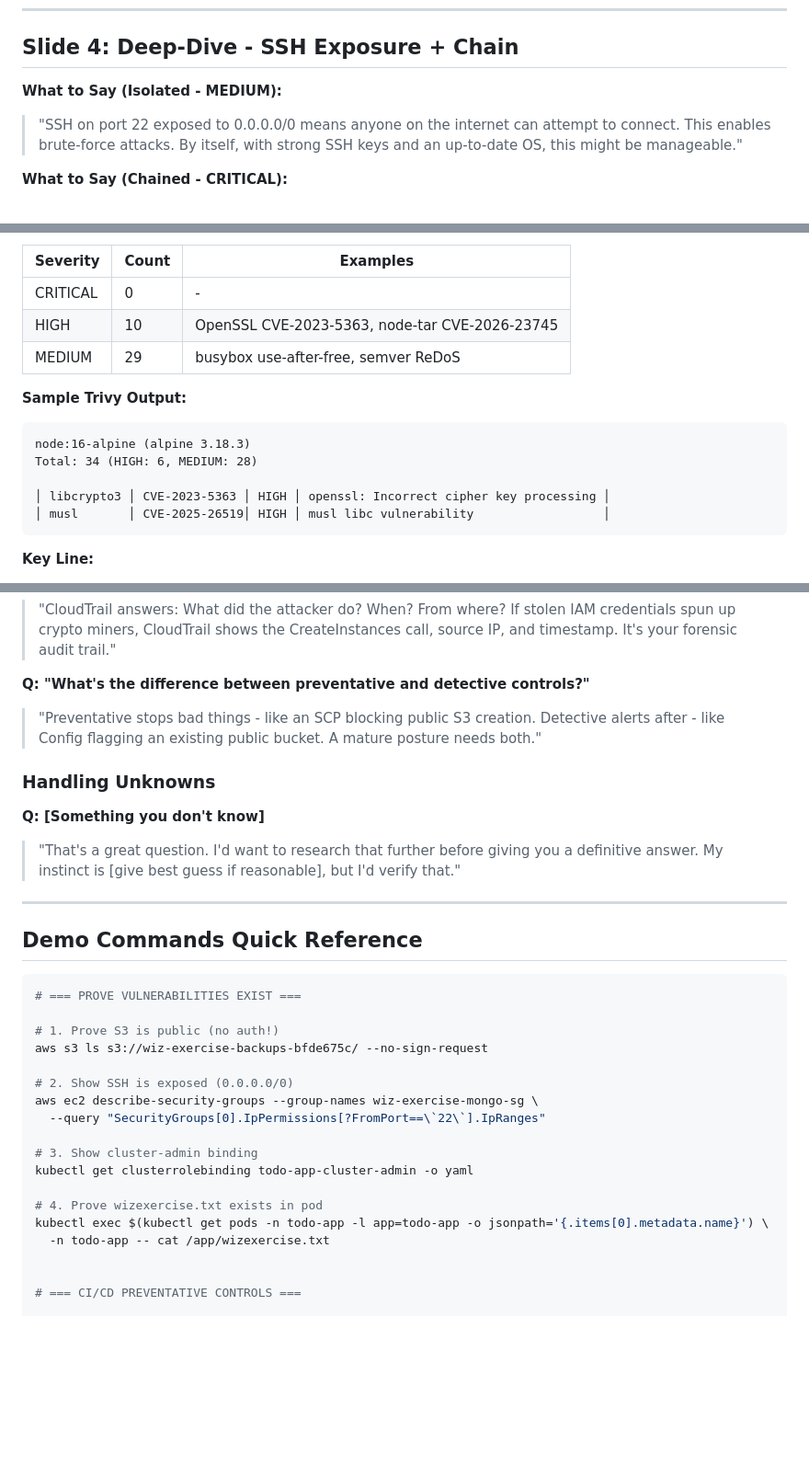
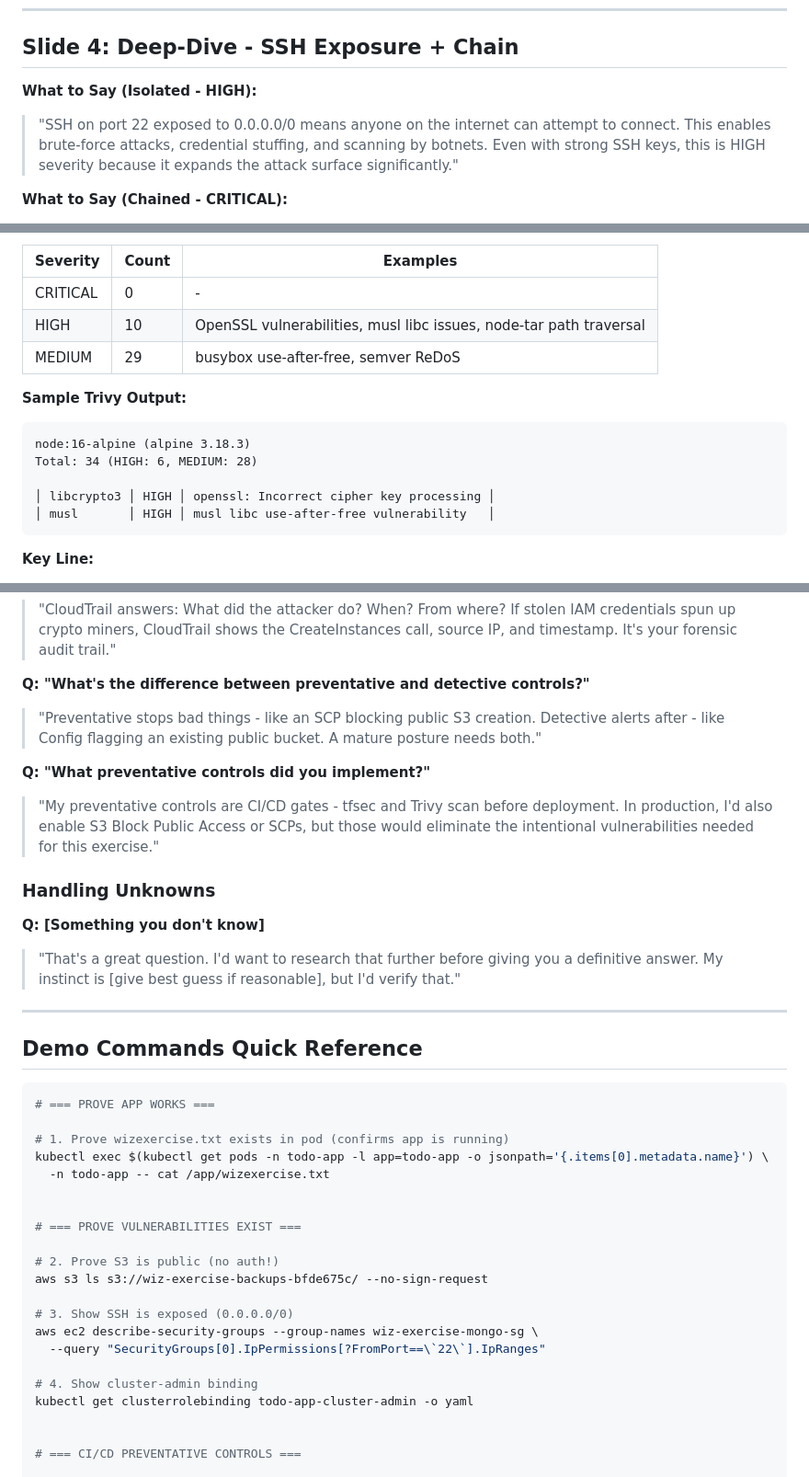
Before and after one commit to TTiagha/wiz-technical-exercise, a Markdown page: docs/INTERVIEW_TALKING_POINTS.md, 3 parts joined by grey strips. Shown at 92% size. GitHub-like rendering; blank space fills up the shorter version.

````diff
--- a/docs/INTERVIEW_TALKING_POINTS.md
+++ b/docs/INTERVIEW_TALKING_POINTS.md
@@ -64,8 +64,8 @@ Every finding should have two parts:
 
 ## Slide 4: Deep-Dive - SSH Exposure + Chain
 
-**What to Say (Isolated - MEDIUM):**
-> "SSH on port 22 exposed to 0.0.0.0/0 means anyone on the internet can attempt to connect. This enables brute-force attacks. By itself, with strong SSH keys and an up-to-date OS, this might be manageable."
+**What to Say (Isolated - HIGH):**
+> "SSH on port 22 exposed to 0.0.0.0/0 means anyone on the internet can attempt to connect. This enables brute-force attacks, credential stuffing, and scanning by botnets. Even with strong SSH keys, this is HIGH severity because it expands the attack surface significantly."
 
 **What to Say (Chained - CRITICAL):**
 > "But here's where it gets interesting. This VM runs Ubuntu 20.04 with known kernel CVEs. An attacker who gains SSH access could exploit these to get root. And because the VM has an IAM role with ec2:* and s3:*, that root access translates to full AWS account access."
@@ -180,7 +180,7 @@ Result #17 HIGH - IAM policy document uses wildcards
 | Severity | Count | Examples |
 |----------|-------|----------|
 | CRITICAL | 0 | - |
-| HIGH | 10 | OpenSSL CVE-2023-5363, node-tar CVE-2026-23745 |
+| HIGH | 10 | OpenSSL vulnerabilities, musl libc issues, node-tar path traversal |
 | MEDIUM | 29 | busybox use-after-free, semver ReDoS |
 
 **Sample Trivy Output:**
@@ -188,8 +188,8 @@ Result #17 HIGH - IAM policy document uses wildcards
 node:16-alpine (alpine 3.18.3)
 Total: 34 (HIGH: 6, MEDIUM: 28)
 
-│ libcrypto3 │ CVE-2023-5363 │ HIGH │ openssl: Incorrect cipher key processing │
-│ musl       │ CVE-2025-26519│ HIGH │ musl libc vulnerability                  │
+│ libcrypto3 │ HIGH │ openssl: Incorrect cipher key processing │
+│ musl       │ HIGH │ musl libc use-after-free vulnerability   │
 ```
 
 **Key Line:**
@@ -420,6 +420,9 @@ aws configservice get-compliance-details-by-config-rule \
 **Q: "What's the difference between preventative and detective controls?"**
 > "Preventative stops bad things - like an SCP blocking public S3 creation. Detective alerts after - like Config flagging an existing public bucket. A mature posture needs both."
 
+**Q: "What preventative controls did you implement?"**
+> "My preventative controls are CI/CD gates - tfsec and Trivy scan before deployment. In production, I'd also enable S3 Block Public Access or SCPs, but those would eliminate the intentional vulnerabilities needed for this exercise."
+
 ### Handling Unknowns
 
 **Q: [Something you don't know]**
@@ -430,21 +433,24 @@ aws configservice get-compliance-details-by-config-rule \
 ## Demo Commands Quick Reference
 
 ```bash
+# === PROVE APP WORKS ===
+
+# 1. Prove wizexercise.txt exists in pod (confirms app is running)
+kubectl exec $(kubectl get pods -n todo-app -l app=todo-app -o jsonpath='{.items[0].metadata.name}') \
+  -n todo-app -- cat /app/wizexercise.txt
+
+
 # === PROVE VULNERABILITIES EXIST ===
 
-# 1. Prove S3 is public (no auth!)
+# 2. Prove S3 is public (no auth!)
 aws s3 ls s3://wiz-exercise-backups-bfde675c/ --no-sign-request
 
-# 2. Show SSH is exposed (0.0.0.0/0)
+# 3. Show SSH is exposed (0.0.0.0/0)
 aws ec2 describe-security-groups --group-names wiz-exercise-mongo-sg \
   --query "SecurityGroups[0].IpPermissions[?FromPort==\`22\`].IpRanges"
 
-# 3. Show cluster-admin binding
+# 4. Show cluster-admin binding
 kubectl get clusterrolebinding todo-app-cluster-admin -o yaml
-
-# 4. Prove wizexercise.txt exists in pod
-kubectl exec $(kubectl get pods -n todo-app -l app=todo-app -o jsonpath='{.items[0].metadata.name}') \
-  -n todo-app -- cat /app/wizexercise.txt
 
 
 # === CI/CD PREVENTATIVE CONTROLS ===
````
Also changed, not shown: other parts of docs/INTERVIEW_TALKING_POINTS.md (+8 -8 lines).
